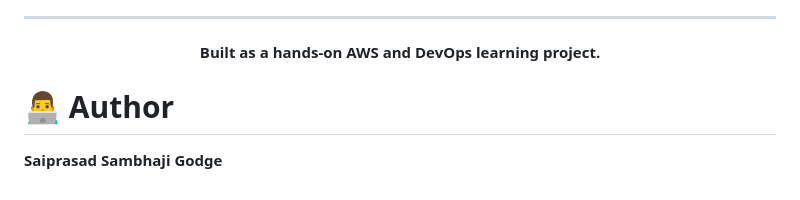
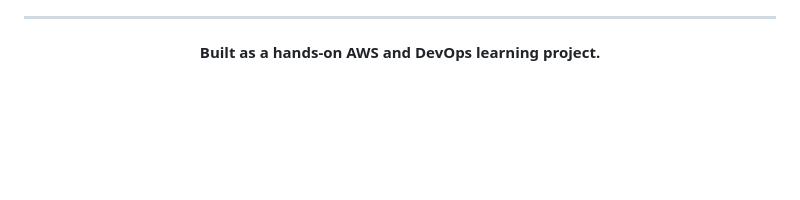
Before and after one commit to SAI-GODGE/Serverless-Container-Webapp, a Markdown page: README.md, the part around the change. Rendered like a GitHub page; blank space fills up the shorter version.

```diff
--- a/README.md
+++ b/README.md
@@ -173,7 +173,3 @@ The project demonstrates how containerized applications can be deployed on AWS w
 <p align="center">
   <b>Built as a hands-on AWS and DevOps learning project.</b>
 </p>
-
-# 👨‍💻 Author
-
-**Saiprasad Sambhaji Godge**
```
